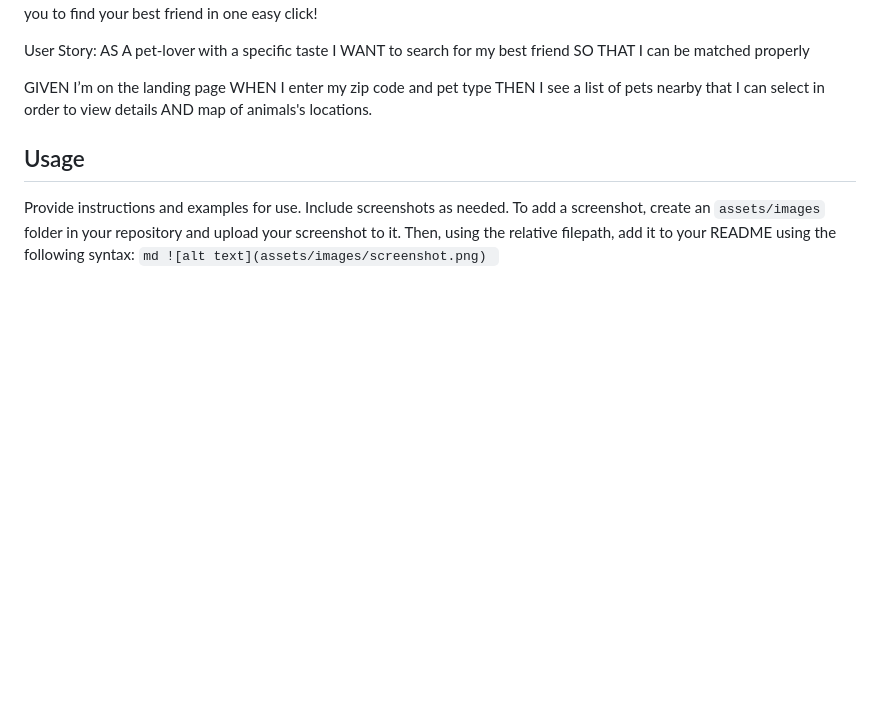
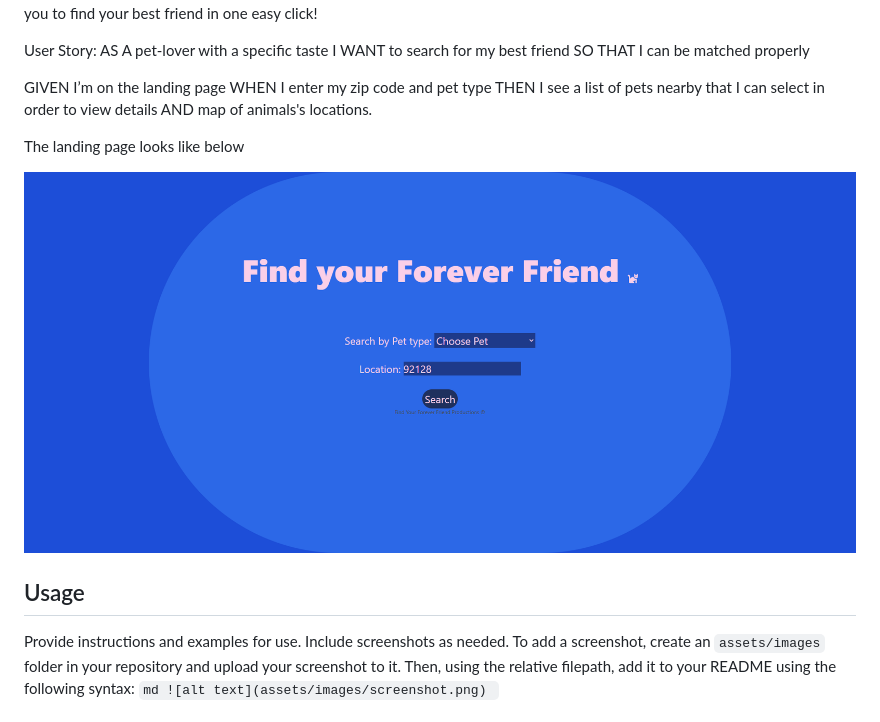
Before and after one commit to MSaideman/find-your-forever-friend, a Markdown page: README.md, the part around the change. Drawn GitHub-style; pictures changed too: images/landingPage.png (added); blank space fills up the shorter version.

Commit message:
defualt photo is added if no image is present ,added landing page image in readme

```diff
--- a/README.md
+++ b/README.md
@@ -17,6 +17,9 @@ SO THAT I can be matched properly
 
 GIVEN I’m on the landing page WHEN I enter my zip code and pet type THEN I see a list of pets nearby that I can select in order to view details AND map of animals's locations.
 
+The landing page looks like below
+
+![landing Page image](/images/landingPage.png)
 
 ## Usage
 
```
Also changed, not shown: images/cat.jpg (added), images/dog.jpg (added), images/horse.jpg (added), 4 other files.
